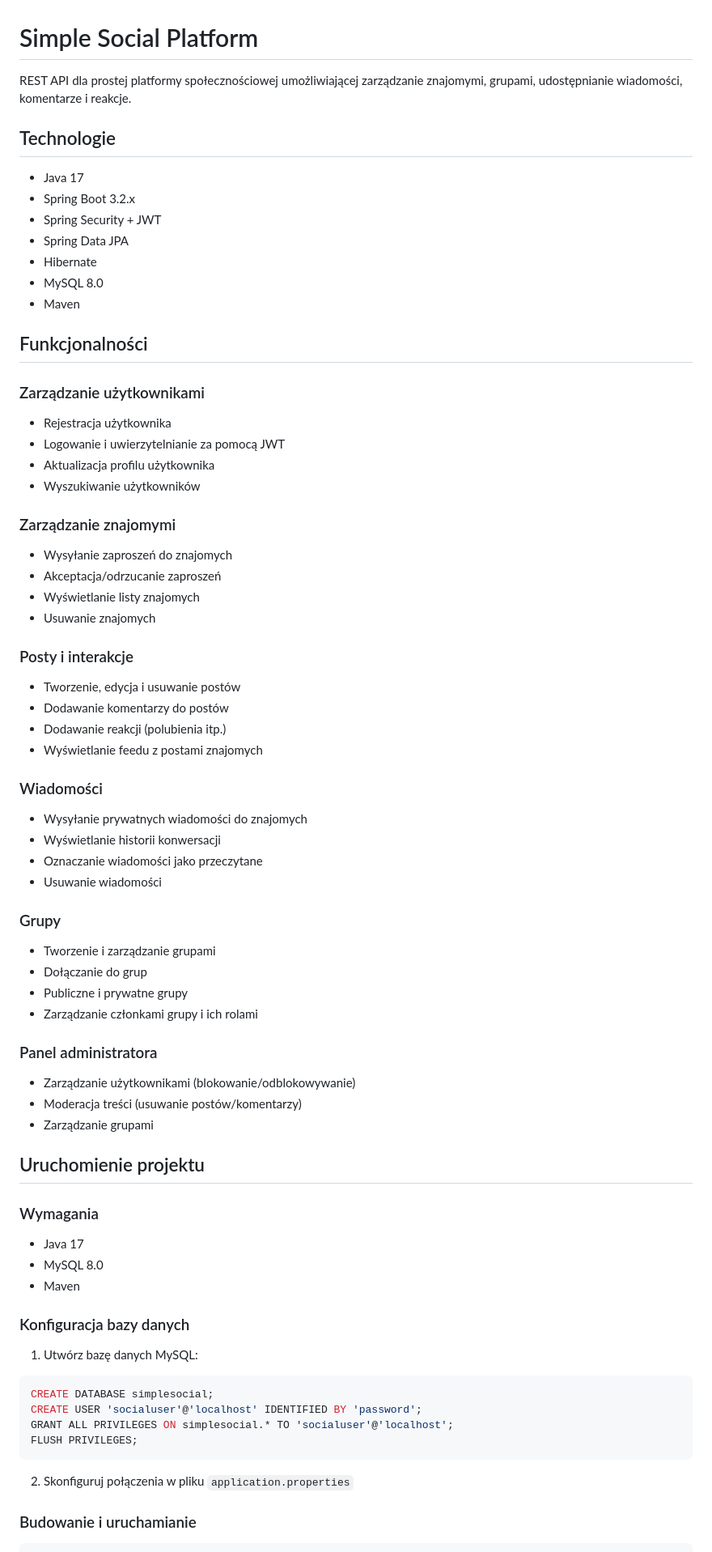
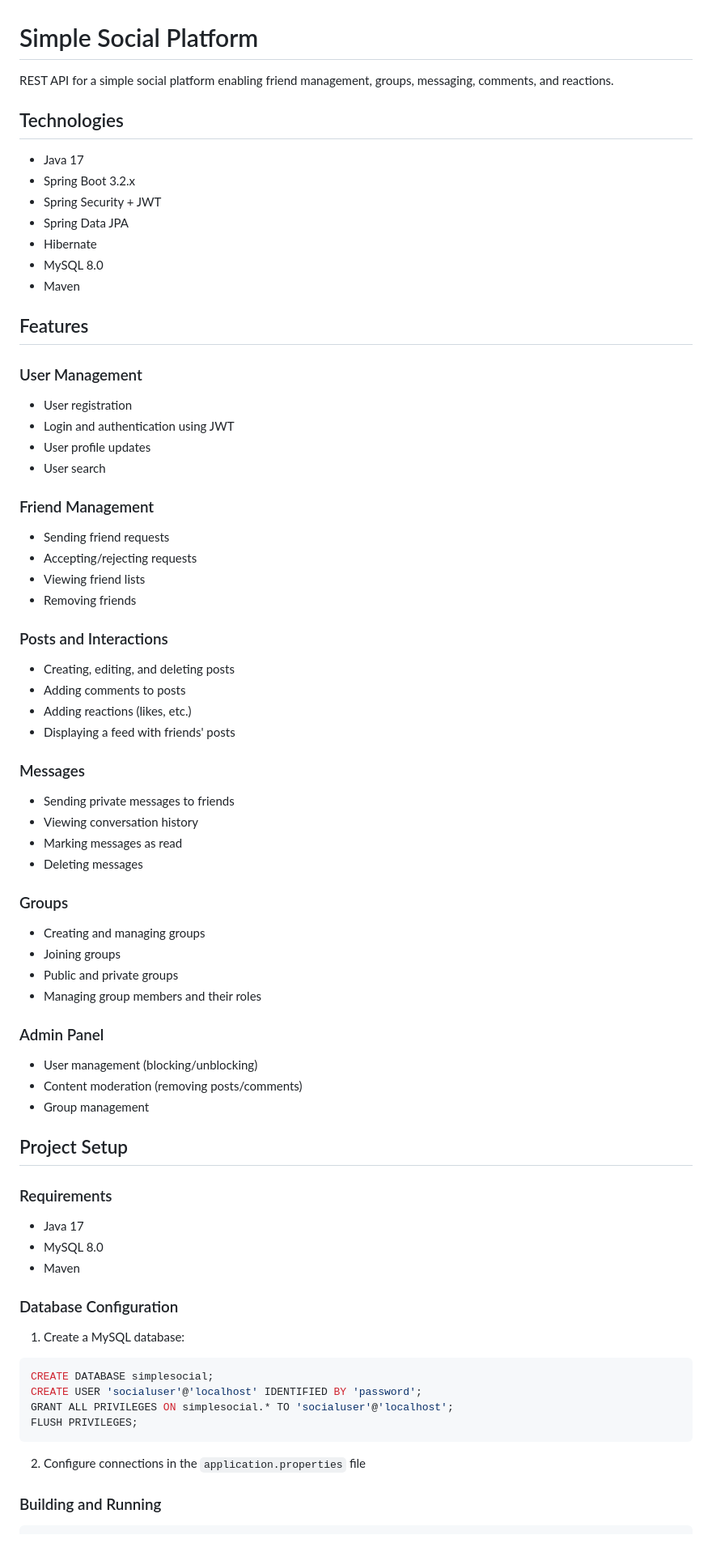
Before and after one commit to kamilvmichalak/simple-social-platform, a Markdown page: README.md, the part around one of its changes. Shown at 81% size. Drawn GitHub-style.

````diff
--- a/README.md
+++ b/README.md
@@ -1,8 +1,8 @@
 # Simple Social Platform
 
-REST API dla prostej platformy społecznościowej umożliwiającej zarządzanie znajomymi, grupami, udostępnianie wiadomości, komentarze i reakcje.
+REST API for a simple social platform enabling friend management, groups, messaging, comments, and reactions.
 
-## Technologie
+## Technologies
 
 - Java 17
 - Spring Boot 3.2.x
@@ -12,54 +12,54 @@ REST API dla prostej platformy społecznościowej umożliwiającej zarządzanie
 - MySQL 8.0
 - Maven
 
-## Funkcjonalności
+## Features
 
-### Zarządzanie użytkownikami
-- Rejestracja użytkownika
-- Logowanie i uwierzytelnianie za pomocą JWT
-- Aktualizacja profilu użytkownika
-- Wyszukiwanie użytkowników
+### User Management
+- User registration
+- Login and authentication using JWT
+- User profile updates
+- User search
 
-### Zarządzanie znajomymi
-- Wysyłanie zaproszeń do znajomych
-- Akceptacja/odrzucanie zaproszeń
-- Wyświetlanie listy znajomych
-- Usuwanie znajomych
+### Friend Management
+- Sending friend requests
+- Accepting/rejecting requests
+- Viewing friend lists
+- Removing friends
 
-### Posty i interakcje
-- Tworzenie, edycja i usuwanie postów
-- Dodawanie komentarzy do postów
-- Dodawanie reakcji (polubienia itp.)
-- Wyświetlanie feedu z postami znajomych
+### Posts and Interactions
+- Creating, editing, and deleting posts
+- Adding comments to posts
+- Adding reactions (likes, etc.)
+- Displaying a feed with friends' posts
 
-### Wiadomości
-- Wysyłanie prywatnych wiadomości do znajomych
-- Wyświetlanie historii konwersacji
-- Oznaczanie wiadomości jako przeczytane
-- Usuwanie wiadomości
+### Messages
+- Sending private messages to friends
+- Viewing conversation history
+- Marking messages as read
+- Deleting messages
 
-### Grupy
-- Tworzenie i zarządzanie grupami
-- Dołączanie do grup
-- Publiczne i prywatne grupy
-- Zarządzanie członkami grupy i ich rolami
+### Groups
+- Creating and managing groups
+- Joining groups
+- Public and private groups
+- Managing group members and their roles
 
-### Panel administratora
-- Zarządzanie użytkownikami (blokowanie/odblokowywanie)
-- Moderacja treści (usuwanie postów/komentarzy)
-- Zarządzanie grupami
+### Admin Panel
+- User management (blocking/unblocking)
+- Content moderation (removing posts/comments)
+- Group management
 
-## Uruchomienie projektu
+## Project Setup
 
-### Wymagania
+### Requirements
 
 - Java 17
 - MySQL 8.0
 - Maven
 
-### Konfiguracja bazy danych
+### Database Configuration
 
-1. Utwórz bazę danych MySQL:
+1. Create a MySQL database:
 
 ```sql
 CREATE DATABASE simplesocial;
@@ -68,8 +68,8 @@ GRANT ALL PRIVILEGES ON simplesocial.* TO 'socialuser'@'localhost';
 FLUSH PRIVILEGES;
 ```
 
-2. Skonfiguruj połączenia w pliku `application.properties`
+2. Configure connections in the `application.properties` file
 
-### Budowanie i uruchamianie
+### Building and Running
 
 ```bash
````
Also changed, not shown: other parts of README.md (+26 -34 lines).
